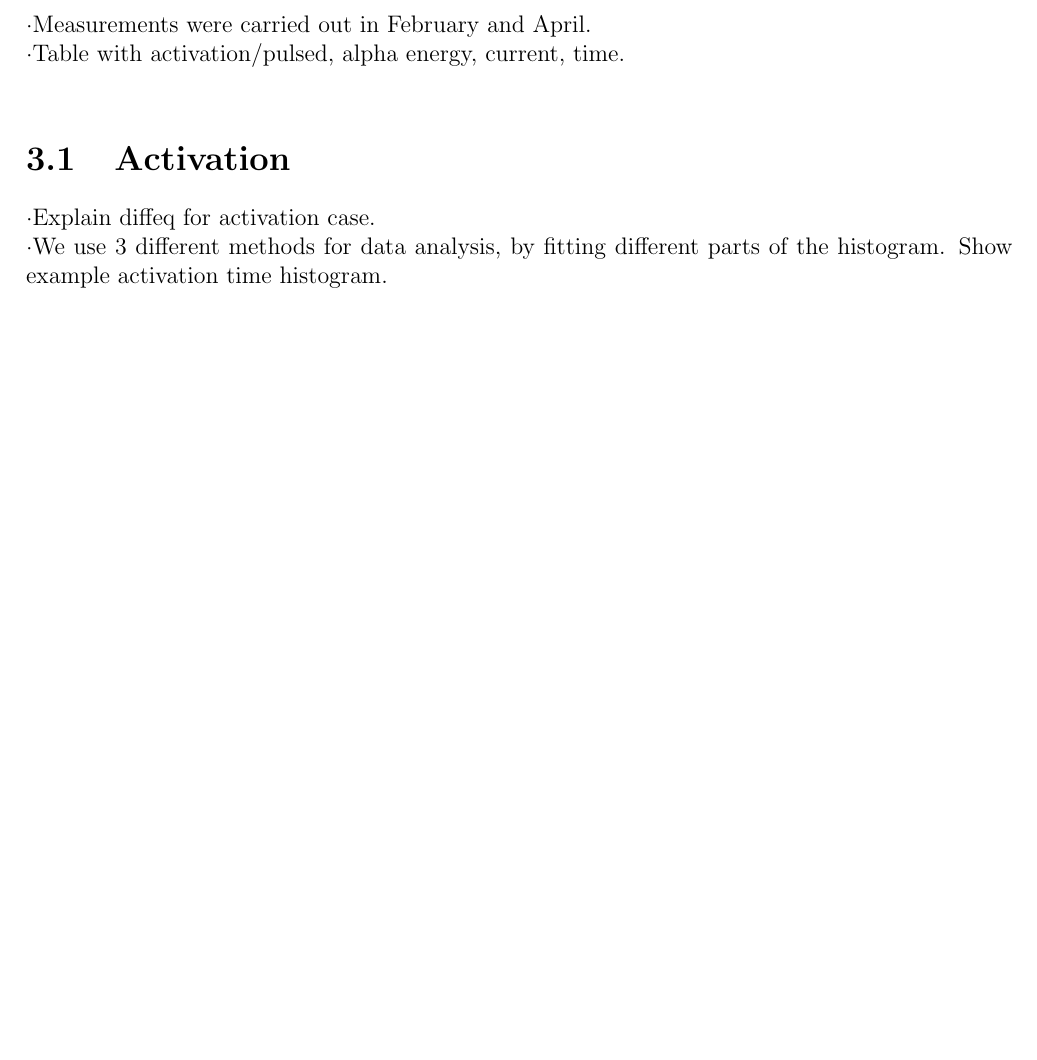
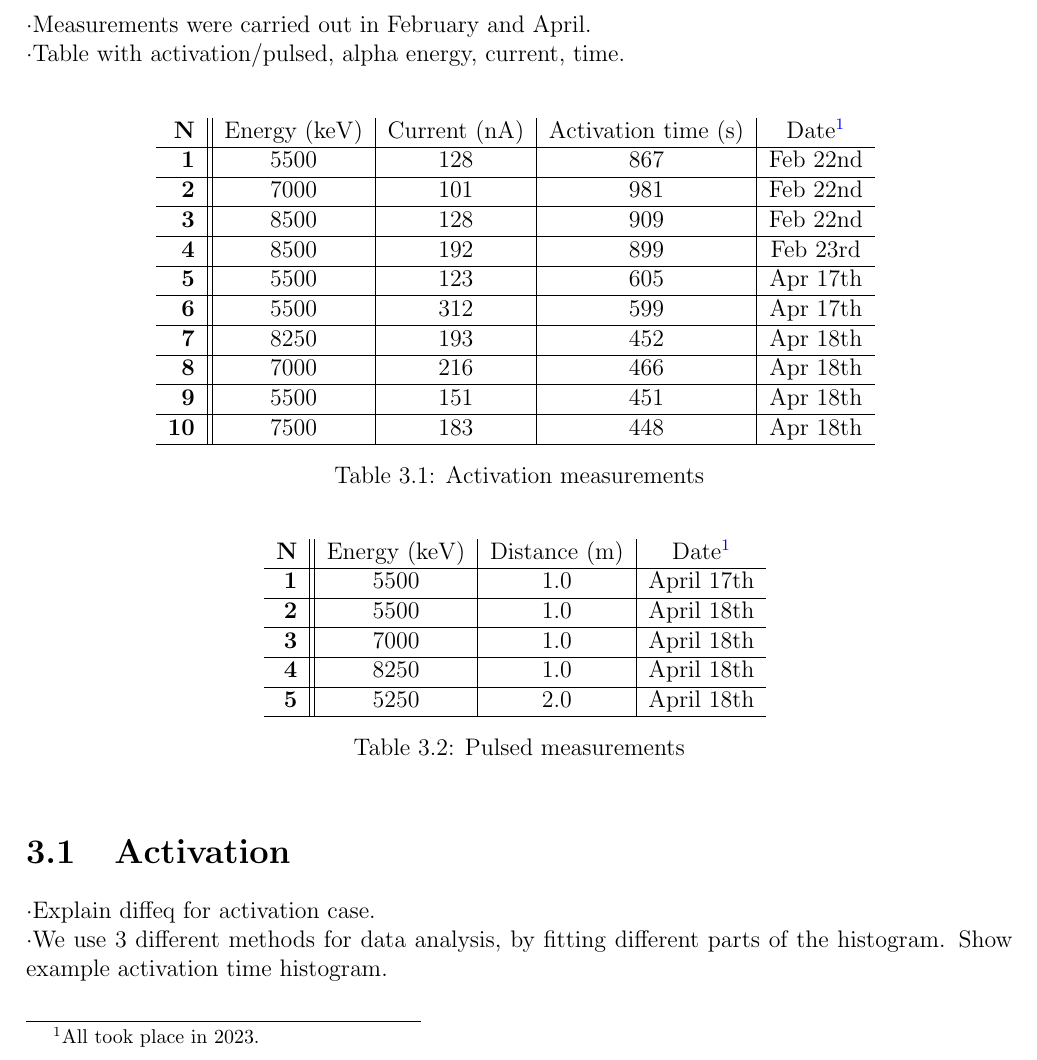
Before and after one commit to kreir42/TFM, a LaTeX document (latex/TFM.tex): part of page 7 of 9, cut so that both start at the same text, the shorter picture padded with empty space. Compiled offline with pdfLaTeX.

Commit message:
tablas con datos de medidas

```diff
--- a/latex/TFM.tex
+++ b/latex/TFM.tex
@@ -164,6 +164,38 @@ Abstract
 \chapter{Measurements and results}
 ·Measurements were carried out in February and April.\\
 ·Table with activation/pulsed, alpha energy, current, time.\\
+\begin{table}[h]	%Tabla con datos de las medidas de activación
+\centering
+\begin{tabular}[c]{>{\bfseries}r||c|c|c|c}
+	N & Energy (\unit{\keV}) & Current (\unit{\nano\A}) & Activation time (\unit{\s}) & Date\tablefootnote{All took place in 2023.\label{date_tablefootnote}} \\ \hline
+	1	&\num{5500}&\num{128}&\num{867}&Feb 22nd\\ \hline
+	2	&\num{7000}&\num{101}&\num{981}&Feb 22nd\\ \hline
+	3	&\num{8500}&\num{128}&\num{909}&Feb 22nd\\ \hline
+	4	&\num{8500}&\num{192}&\num{899}&Feb 23rd\\ \hline
+	5	&\num{5500}&\num{123}&\num{605}&Apr 17th\\ \hline
+	6	&\num{5500}&\num{312}&\num{599}&Apr 17th\\ \hline
+	7	&\num{8250}&\num{193}&\num{452}&Apr 18th\\ \hline
+	8	&\num{7000}&\num{216}&\num{466}&Apr 18th\\ \hline
+	9	&\num{5500}&\num{151}&\num{451}&Apr 18th\\ \hline
+	10	&\num{7500}&\num{183}&\num{448}&Apr 18th\\ \hline
+\end{tabular}
+\label{activation_measurements_table}
+\caption{Activation measurements}
+\end{table}
+
+\begin{table}[h]	%Tabla con datos de las medidas de haz pulsado
+\centering
+\begin{tabular}[c]{>{\bfseries}r||c|c|c}
+	N& Energy (\unit{\keV}) & Distance (\unit{\meter}) & Date\footref{date_tablefootnote} \\ \hline	%TBD?error en distancia?
+	1&\num{5500}&\num{1.0}&April 17th\\ \hline
+	2&\num{5500}&\num{1.0}&April 18th\\ \hline
+	3&\num{7000}&\num{1.0}&April 18th\\ \hline
+	4&\num{8250}&\num{1.0}&April 18th\\ \hline
+	5&\num{5250}&\num{2.0}&April 18th\\ \hline
+\end{tabular}
+\label{pulsed_measurements_table}
+\caption{Pulsed measurements}
+\end{table}
 
 \section{Activation}
 ·Explain diffeq for activation case.\\
```
Also changed, not shown: fitting_activacion.txt (+14 -4 lines).
